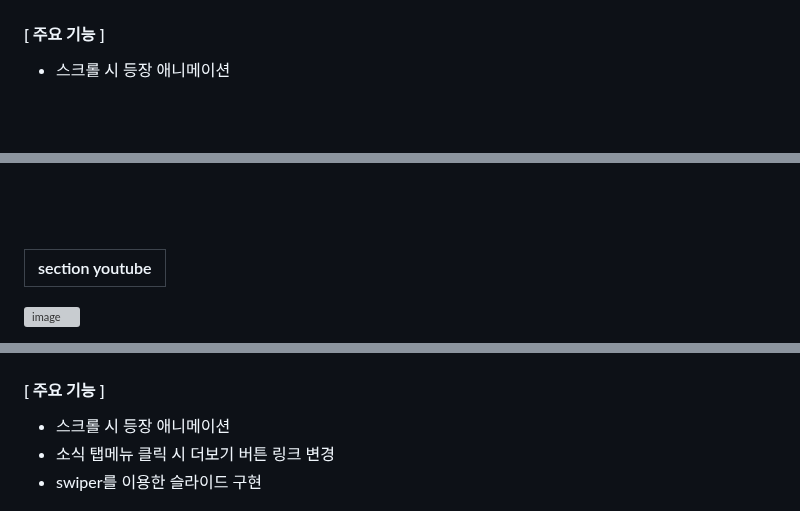
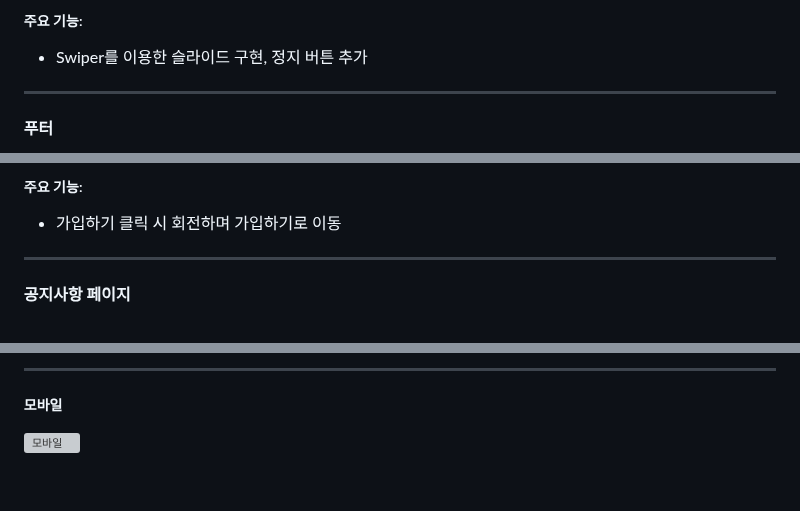
Before and after one commit to kkh12345/kkh1, a Markdown page: README.md, 3 parts joined by grey strips. Rendered like a GitHub page; blank space fills up the shorter version; grey boxes are pictures that could not be loaded.

```diff
--- a/README.md
+++ b/README.md
@@ -79,7 +119,8 @@
 
+##### 주요 기능:
+- Swiper를 이용한 슬라이드 구현, 정지 버튼 추가
 
-####   [ 주요 기능 ]
-* 스크롤 시 등장 애니메이션
+---
 
-<br><br>
+#### 푸터
 
@@ -106,8 +155,8 @@
 
-<br><br>
+##### 주요 기능:
+- 가입하기 클릭 시 회전하며 가입하기로 이동
 
+---
 
-| section youtube                                                                                                |
-| :---------------------------------------------------------------------------------------------------------------------- |
-![image](https://github.com/user-attachments/assets/766cb1a0-b5a2-4bde-abda-e12a0a0625e4)
+#### 공지사항 페이지
 
@@ -126,8 +181,9 @@
 
+---
 
+##### 모바일
 
-####   [ 주요 기능 ]
-* 스크롤 시 등장 애니메이션
-* 소식 탭메뉴 클릭 시 더보기 버튼 링크 변경
-* swiper를 이용한 슬라이드 구현
+<div style="text-align: center;">
+    <img src="https://github.com/kkh12345/kkh1/blob/main/mobile.png" alt="모바일" style="max-width: 100%; height: auto;">
+</div>
 
```
Also changed, not shown: other parts of README.md (+122 -160 lines).
